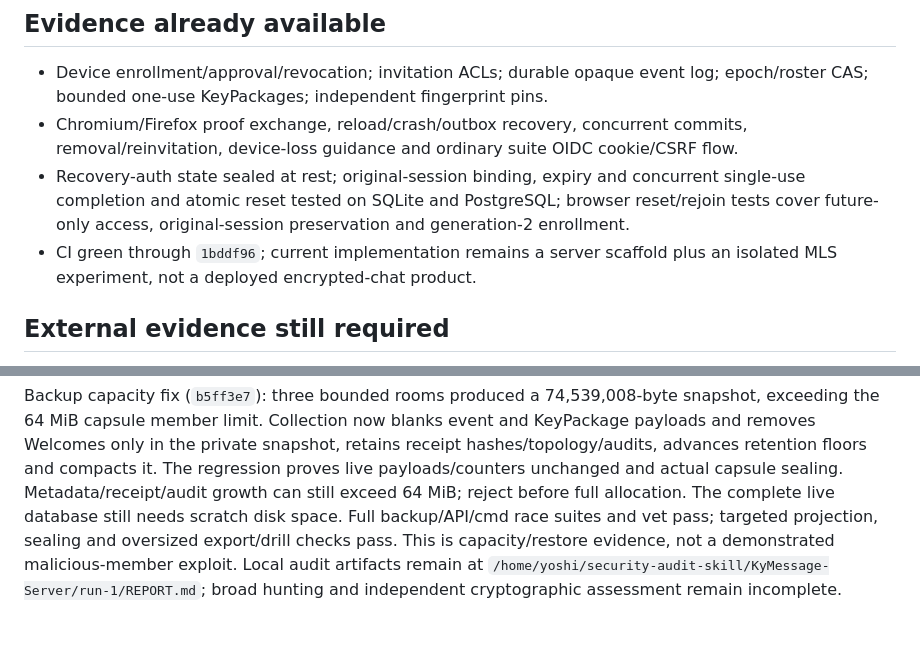
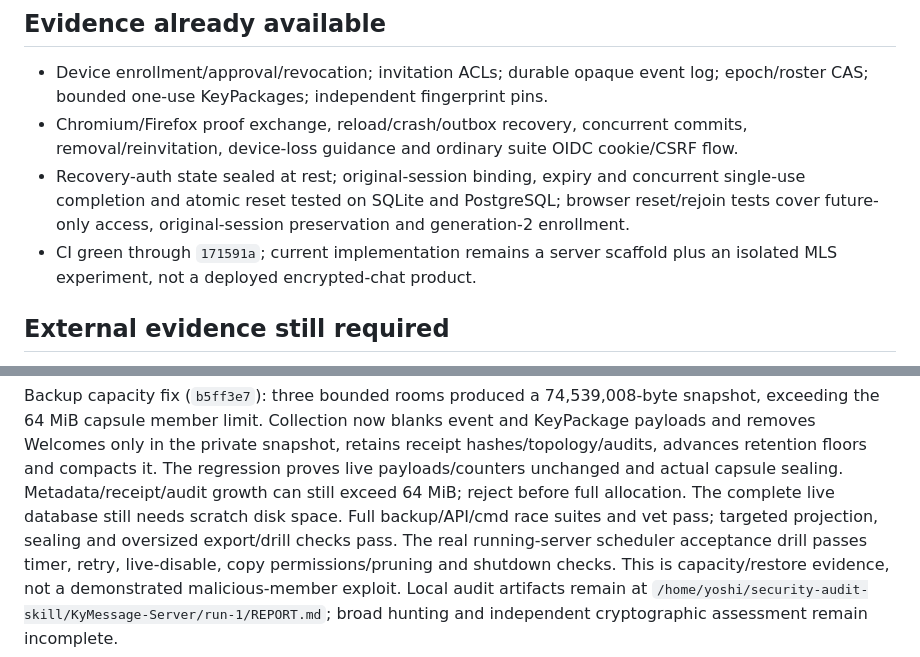
Before and after one commit to Busnes-app/KyMessage-Server, a Markdown page: docs/FIRST-RELEASE-PLAN.md, 2 parts joined by grey strips. GitHub-like rendering.

```diff
--- a/docs/FIRST-RELEASE-PLAN.md
+++ b/docs/FIRST-RELEASE-PLAN.md
@@ -70,7 +70,7 @@ prototype test is not production approval.
   single-use completion and atomic reset tested on SQLite and PostgreSQL; browser
   reset/rejoin tests cover future-only access, original-session preservation and
   generation-2 enrollment.
-- CI green through `1bddf96`; current implementation remains a server scaffold plus
+- CI green through `171591a`; current implementation remains a server scaffold plus
   an isolated MLS experiment, not a deployed encrypted-chat product.
 
 ## External evidence still required
@@ -155,7 +155,9 @@ regression proves live payloads/counters unchanged and actual capsule sealing.
 Metadata/receipt/audit growth can still exceed 64 MiB; reject before full allocation.
 The complete live database still needs scratch disk space. Full backup/API/cmd race
 suites and vet pass; targeted projection, sealing and oversized export/drill checks
-pass. This is capacity/restore evidence, not a demonstrated malicious-member exploit.
+pass. The real running-server scheduler acceptance drill passes timer, retry,
+live-disable, copy permissions/pruning and shutdown checks. This is capacity/restore
+evidence, not a demonstrated malicious-member exploit.
 Local audit artifacts remain at
 `/home/yoshi/security-audit-skill/KyMessage-Server/run-1/REPORT.md`; broad hunting and
 independent cryptographic assessment remain incomplete.
```
Also changed, not shown: docs/MESSAGING-BACKEND-HANDOFF.md (+6 -4 lines).
